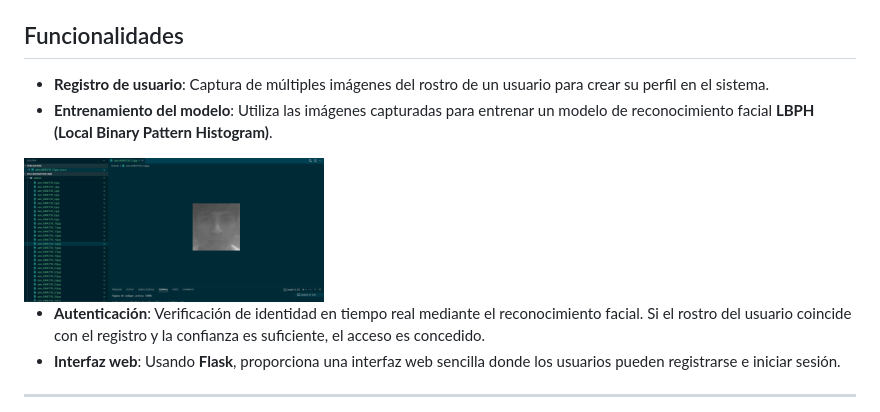
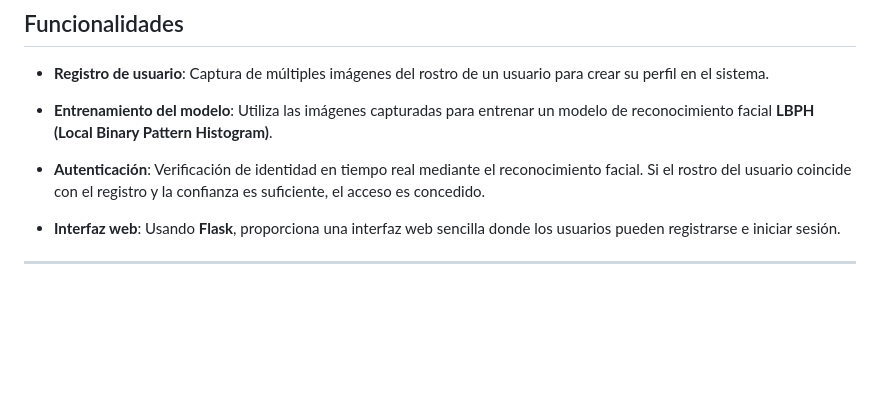
Before and after one commit to gianca04/face_recognition_web, a Markdown page: README.md, the part around the change printed below. Drawn GitHub-style; blank space fills up the shorter version.

```diff
--- a/README.md
+++ b/README.md
@@ -8,7 +8,6 @@ Este proyecto es un **sistema de autenticación basado en reconocimiento facial*
 
 - **Registro de usuario**: Captura de múltiples imágenes del rostro de un usuario para crear su perfil en el sistema.
 - **Entrenamiento del modelo**: Utiliza las imágenes capturadas para entrenar un modelo de reconocimiento facial **LBPH (Local Binary Pattern Histogram)**.
-<img src="images/data.png" alt="Logo de mi proyecto" width="300"/>
 
 - **Autenticación**: Verificación de identidad en tiempo real mediante el reconocimiento facial. Si el rostro del usuario coincide con el registro y la confianza es suficiente, el acceso es concedido.
 - **Interfaz web**: Usando **Flask**, proporciona una interfaz web sencilla donde los usuarios pueden registrarse e iniciar sesión.
```
Also changed, not shown: other parts of README.md (+2 -0 lines).
